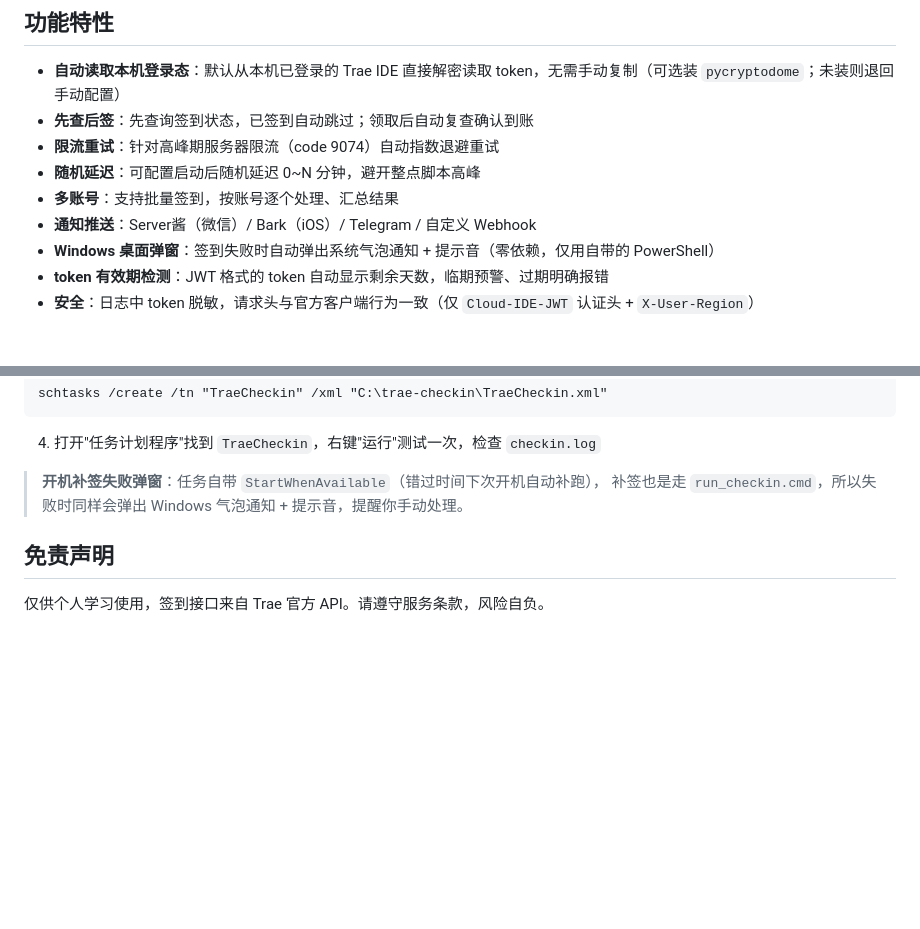
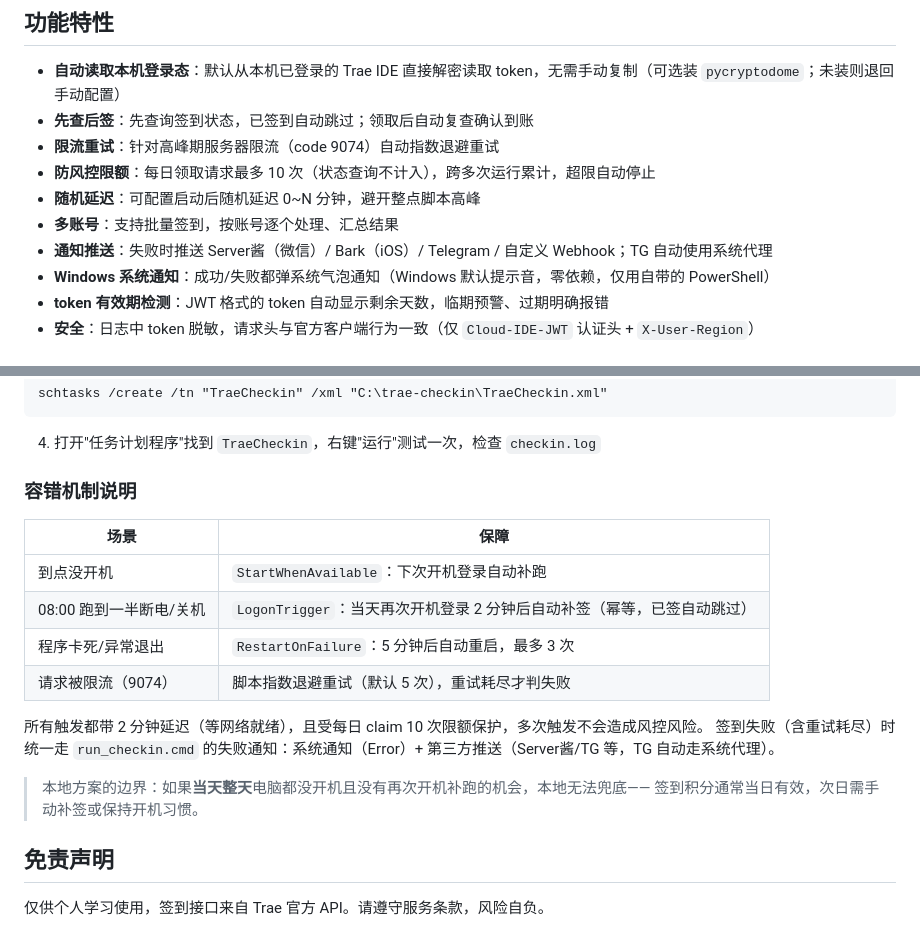
Before and after one commit to awakaze/toolbox, a Markdown page: trae-checkin/README.md, 2 parts joined by grey strips. GitHub-like rendering; blank space fills up the shorter version.

```diff
--- a/trae-checkin/README.md
+++ b/trae-checkin/README.md
@@ -7,10 +7,11 @@
 - **自动读取本机登录态**：默认从本机已登录的 Trae IDE 直接解密读取 token，无需手动复制（可选装 `pycryptodome`；未装则退回手动配置）
 - **先查后签**：先查询签到状态，已签到自动跳过；领取后自动复查确认到账
 - **限流重试**：针对高峰期服务器限流（code 9074）自动指数退避重试
+- **防风控限额**：每日领取请求最多 10 次（状态查询不计入），跨多次运行累计，超限自动停止
 - **随机延迟**：可配置启动后随机延迟 0~N 分钟，避开整点脚本高峰
 - **多账号**：支持批量签到，按账号逐个处理、汇总结果
-- **通知推送**：Server酱（微信）/ Bark（iOS）/ Telegram / 自定义 Webhook
-- **Windows 桌面弹窗**：签到失败时自动弹出系统气泡通知 + 提示音（零依赖，仅用自带的 PowerShell）
+- **通知推送**：失败时推送 Server酱（微信）/ Bark（iOS）/ Telegram / 自定义 Webhook；TG 自动使用系统代理
+- **Windows 系统通知**：成功/失败都弹系统气泡通知（Windows 默认提示音，零依赖，仅用自带的 PowerShell）
 - **token 有效期检测**：JWT 格式的 token 自动显示剩余天数，临期预警、过期明确报错
 - **安全**：日志中 token 脱敏，请求头与官方客户端行为一致（仅 `Cloud-IDE-JWT` 认证头 + `X-User-Region`）
 
@@ -152,8 +144,20 @@ schtasks /create /tn "TraeCheckin" /xml "C:\trae-checkin\TraeCheckin.xml"
 
 4. 打开"任务计划程序"找到 `TraeCheckin`，右键"运行"测试一次，检查 `checkin.log`
 
-> **开机补签失败弹窗**：任务自带 `StartWhenAvailable`（错过时间下次开机自动补跑），
-> 补签也是走 `run_checkin.cmd`，所以失败时同样会弹出 Windows 气泡通知 + 提示音，提醒你手动处理。
+### 容错机制说明
+
+| 场景 | 保障 |
+|---|---|
+| 到点没开机 | `StartWhenAvailable`：下次开机登录自动补跑 |
+| 08:00 跑到一半断电/关机 | `LogonTrigger`：当天再次开机登录 2 分钟后自动补签（幂等，已签自动跳过） |
+| 程序卡死/异常退出 | `RestartOnFailure`：5 分钟后自动重启，最多 3 次 |
+| 请求被限流（9074） | 脚本指数退避重试（默认 5 次），重试耗尽才判失败 |
+
+所有触发都带 2 分钟延迟（等网络就绪），且受每日 claim 10 次限额保护，多次触发不会造成风控风险。
+签到失败（含重试耗尽）时统一走 `run_checkin.cmd` 的失败通知：系统通知（Error）+ 第三方推送（Server酱/TG 等，TG 自动走系统代理）。
+
+> 本地方案的边界：如果**当天整天**电脑都没开机且没有再次开机补跑的机会，本地无法兜底——
+> 签到积分通常当日有效，次日需手动补签或保持开机习惯。
 
 ## 免责声明
 
```
Also changed, not shown: other parts of trae-checkin/README.md (+8 -17 lines).
